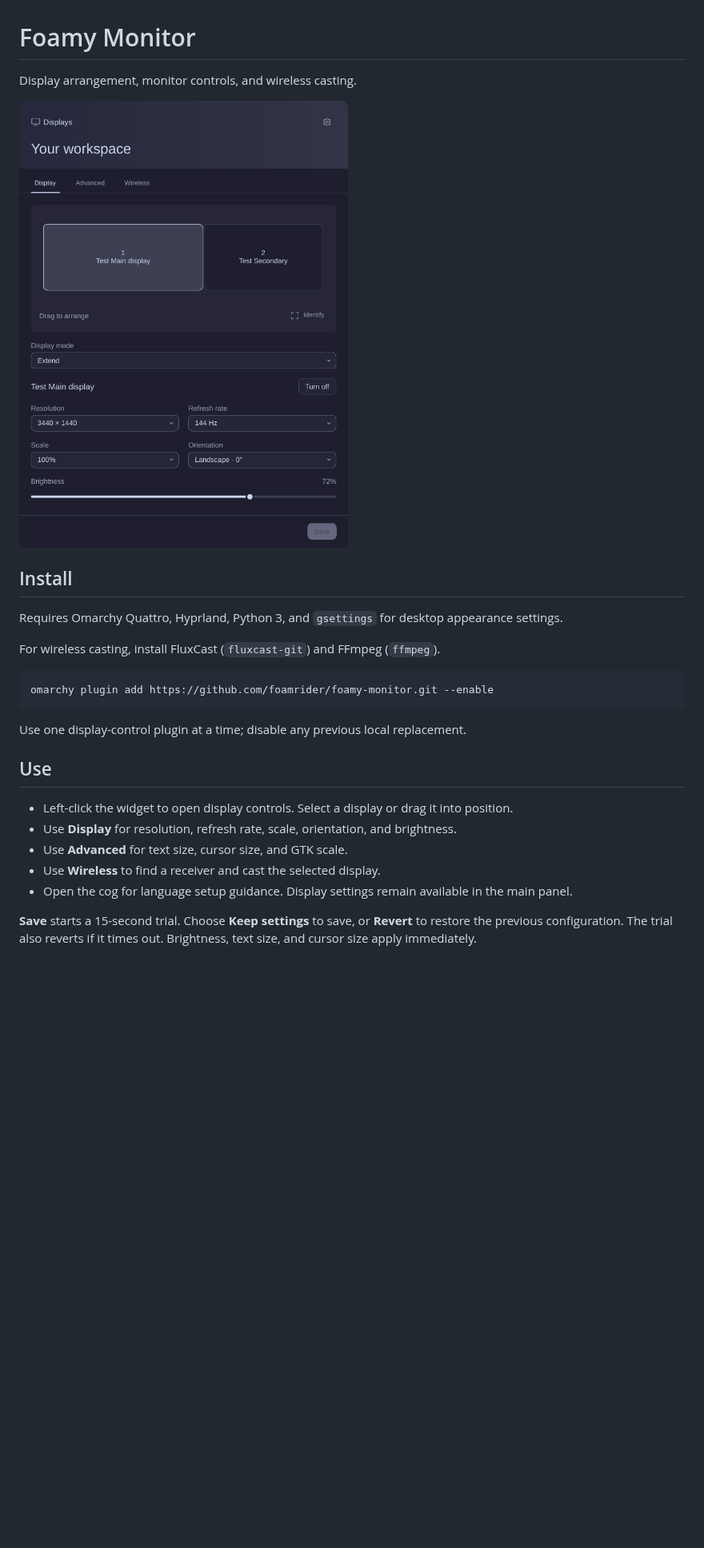
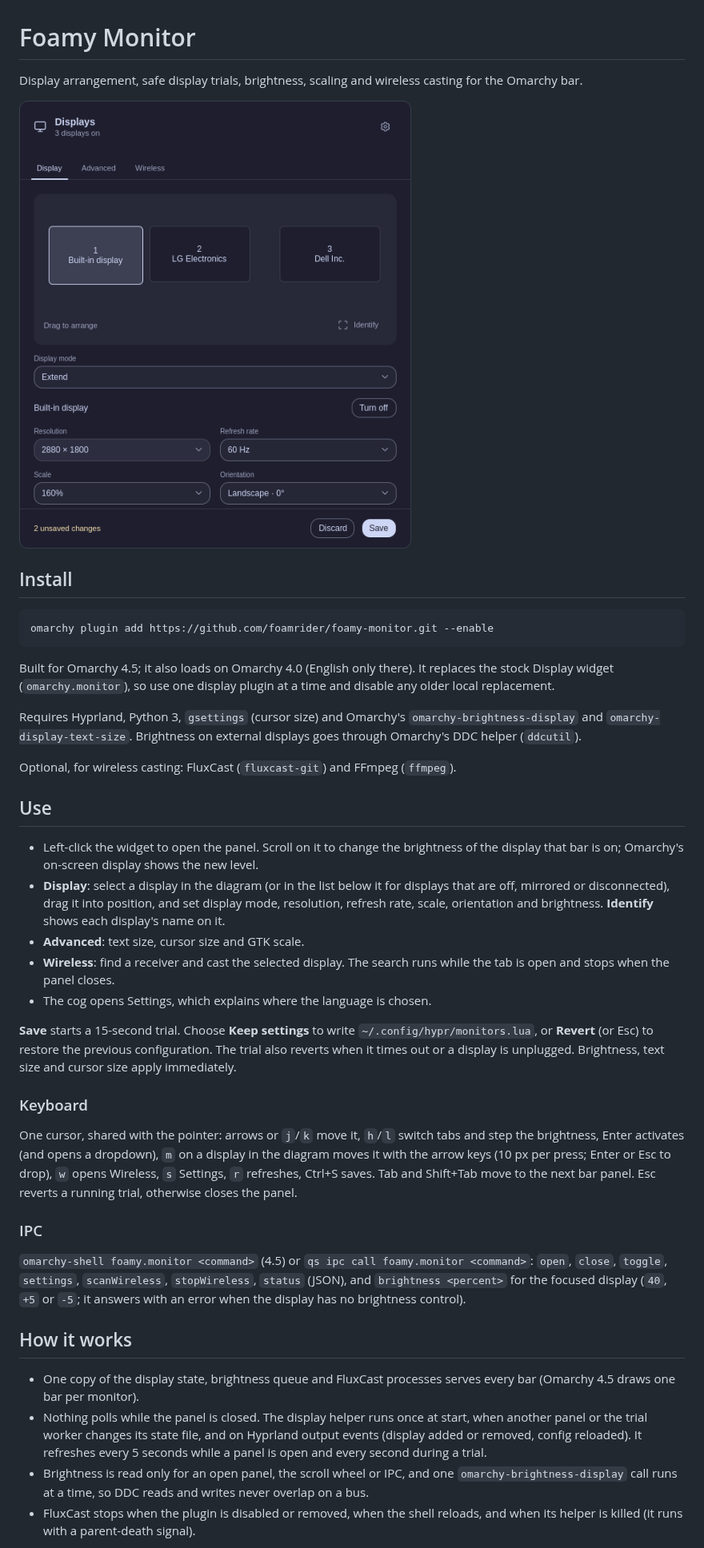
Before and after one commit to foamrider/foamy-monitor, a Markdown page: README.md, the part around one of its changes. Shown at 80% size. GitHub-like rendering; pictures changed too: preview.png; blank space fills up the shorter version.

Commit message:
docs(monitor): document keyboard, IPC, idle behaviour and monitors.lua interop for 1.1.0
Co-Authored-By: Claude Opus 5.5 <noreply@anthropic.com>

````diff
--- a/README.md
+++ b/README.md
@@ -1,30 +1,75 @@
 # Foamy Monitor
 
-Display arrangement, monitor controls, and wireless casting.
+Display arrangement, safe display trials, brightness, scaling and wireless
+casting for the Omarchy bar.
 
 ![Foamy Monitor screenshot](preview.png)
 
 ## Install
 
-Requires Omarchy Quattro, Hyprland, Python 3, and `gsettings` for desktop
-appearance settings.
-
-For wireless casting, install FluxCast (`fluxcast-git`) and FFmpeg (`ffmpeg`).
-
 ```sh
 omarchy plugin add https://github.com/foamrider/foamy-monitor.git --enable
 ```
 
-Use one display-control plugin at a time; disable any previous local replacement.
+Built for Omarchy 4.5; it also loads on Omarchy 4.0 (English only there). It
+replaces the stock Display widget (`omarchy.monitor`), so use one display
+plugin at a time and disable any older local replacement.
+
+Requires Hyprland, Python 3, `gsettings` (cursor size) and Omarchy's
+`omarchy-brightness-display` and `omarchy-display-text-size`. Brightness on
+external displays goes through Omarchy's DDC helper (`ddcutil`).
+
+Optional, for wireless casting: FluxCast (`fluxcast-git`) and FFmpeg
+(`ffmpeg`).
 
 ## Use
 
-- Left-click the widget to open display controls. Select a display or drag it into position.
-- Use **Display** for resolution, refresh rate, scale, orientation, and brightness.
-- Use **Advanced** for text size, cursor size, and GTK scale.
-- Use **Wireless** to find a receiver and cast the selected display.
-- Open the cog for language setup guidance. Display settings remain available in the main panel.
+- Left-click the widget to open the panel. Scroll on it to change the
+  brightness of the display that bar is on; Omarchy's on-screen display shows
+  the new level.
+- **Display**: select a display in the diagram (or in the list below it for
+  displays that are off, mirrored or disconnected), drag it into position, and
+  set display mode, resolution, refresh rate, scale, orientation and
+  brightness. **Identify** shows each display's name on it.
+- **Advanced**: text size, cursor size and GTK scale.
+- **Wireless**: find a receiver and cast the selected display. The search runs
+  while the tab is open and stops when the panel closes.
+- The cog opens Settings, which explains where the language is chosen.
 
-**Save** starts a 15-second trial. Choose **Keep settings** to save, or **Revert**
-to restore the previous configuration. The trial also reverts if it times out.
-Brightness, text size, and cursor size apply immediately.
+**Save** starts a 15-second trial. Choose **Keep settings** to write
+`~/.config/hypr/monitors.lua`, or **Revert** (or Esc) to restore the previous
+configuration. The trial also reverts when it times out or a display is
+unplugged. Brightness, text size and cursor size apply immediately.
+
+### Keyboard
+
+One cursor, shared with the pointer: arrows or `j`/`k` move it, `h`/`l` switch
+tabs and step the brightness, Enter activates (and opens a dropdown), `m` on a
+display in the diagram moves it with the arrow keys (10 px per press; Enter or
+Esc to drop), `w` opens Wireless, `s` Settings, `r` refreshes, Ctrl+S saves.
+Tab and Shift+Tab move to the next bar panel. Esc reverts a running trial,
+otherwise closes the panel.
+
+### IPC
+
+`omarchy-shell foamy.monitor <command>` (4.5) or `qs ipc call foamy.monitor
+<command>`: `open`, `close`, `toggle`, `settings`, `scanWireless`,
+`stopWireless`, `status` (JSON), and `brightness <percent>` for the focused
+display (`40`, `+5` or `-5`; it answers with an error when the display has no
+brightness control).
+
+## How it works
+
+- One copy of the display state, brightness queue and FluxCast processes
+  serves every bar (Omarchy 4.5 draws one bar per monitor).
+- Nothing polls while the panel is closed. The display helper runs once at
+  start, when another panel or the trial worker changes its state file, and
+  on Hyprland output events (display added or removed, config reloaded). It
+  refreshes every 5 seconds while a panel is open and every second during a
+  trial.
+- Brightness is read only for an open panel, the scroll wheel or IPC, and one
+  `omarchy-brightness-display` call runs at a time, so DDC reads and writes
+  never overlap on a bus.
+- FluxCast stops when the plugin is disabled or removed, when the shell
+  reloads, and when its helper is killed (it runs with a parent-death signal).
+
````
Also changed, not shown: other parts of README.md (+36 -11 lines), 2 other files.
